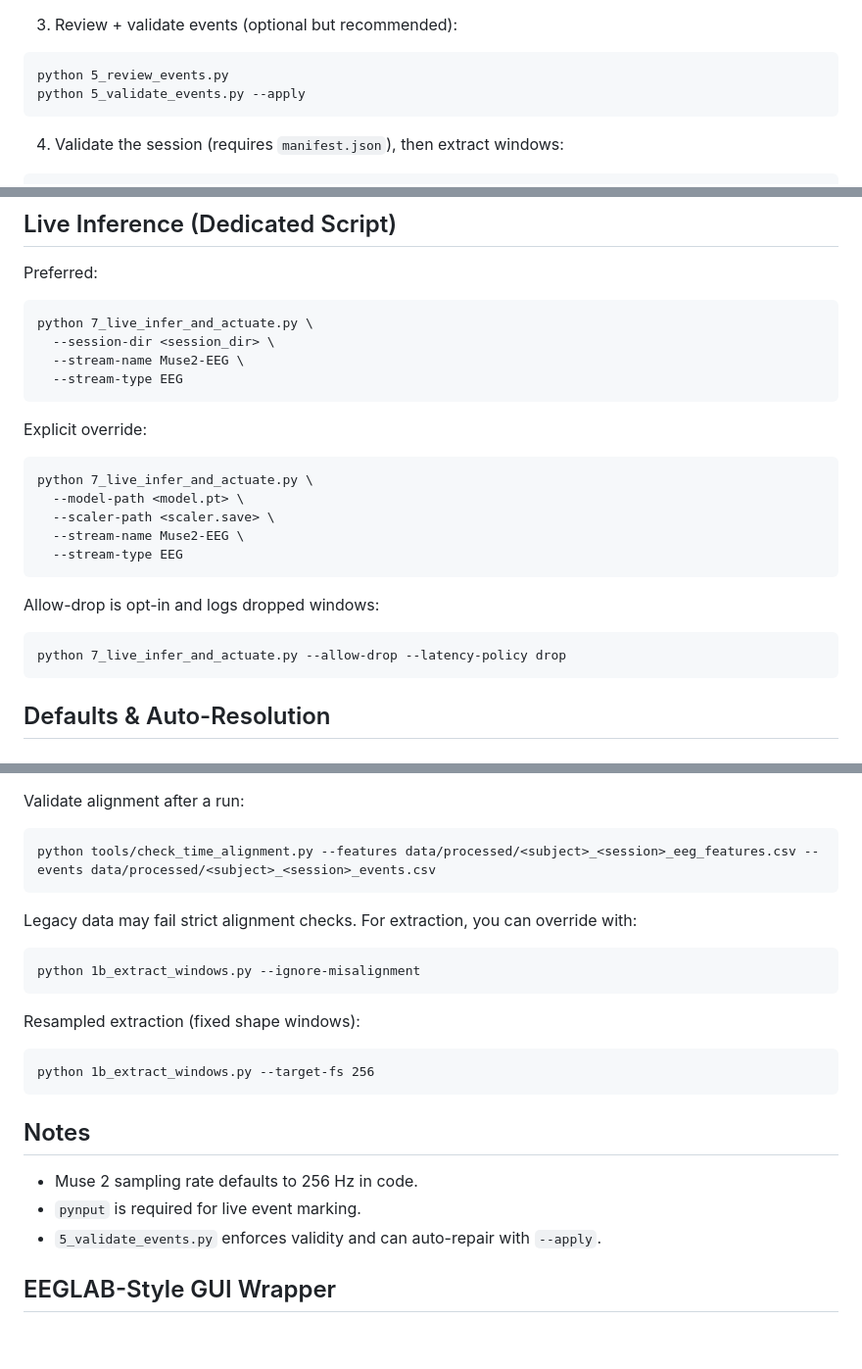
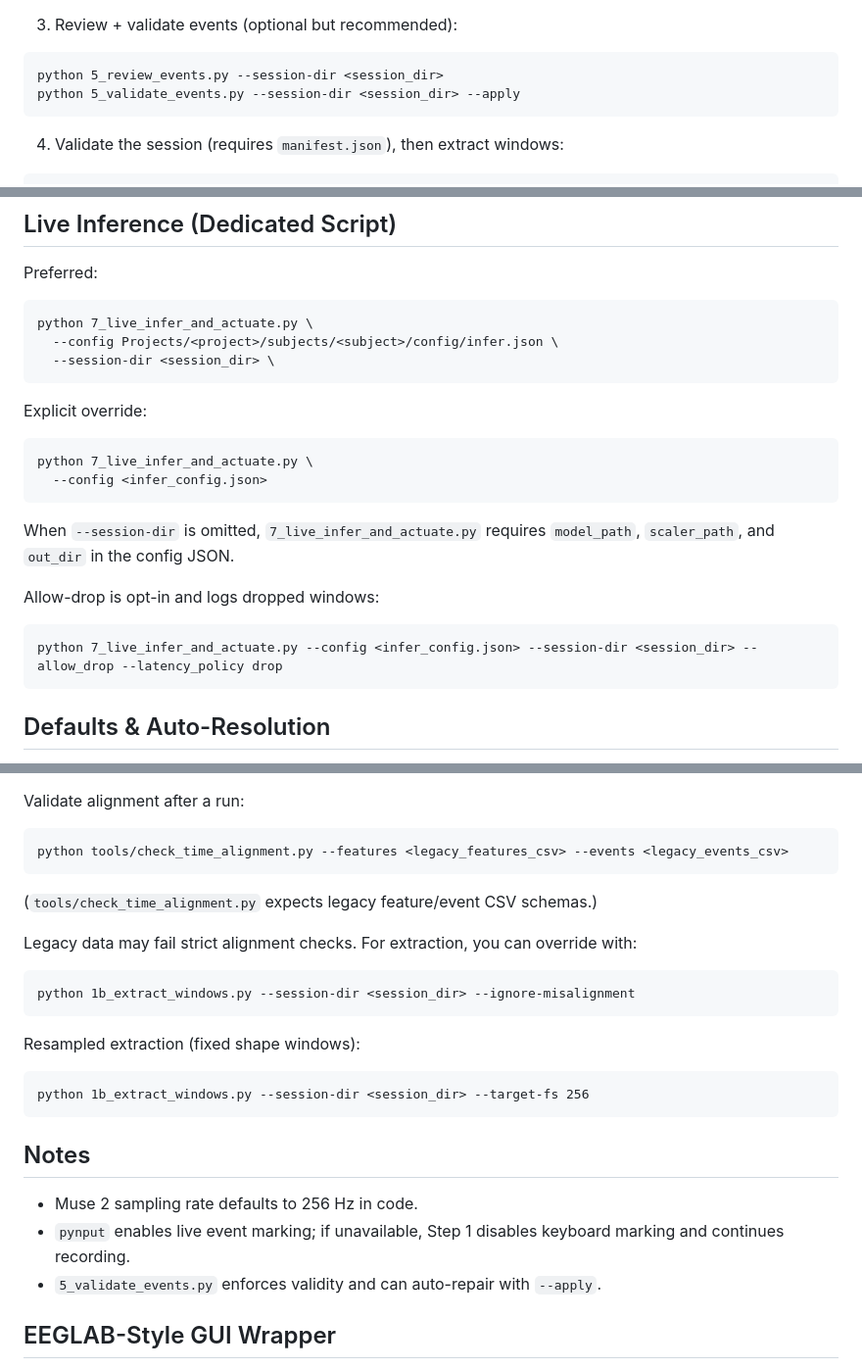
Before and after one commit to JDAppleseed/Individual-Finger-Movement-Identification-From-Muse-2-EEG, a Markdown page: README.md, 3 parts joined by grey strips. Shown at 98% size. Drawn GitHub-style; blank space fills up the shorter version.

Commit message:
docs: align README commands with current CLI behavior

````diff
--- a/README.md
+++ b/README.md
@@ -88,8 +88,8 @@ If `pylsl` cannot find the LSL binary library on macOS, install it via Homebrew:
 
 3) Review + validate events (optional but recommended):
 ```
-python 5_review_events.py
-python 5_validate_events.py --apply
+python 5_review_events.py --session-dir <session_dir>
+python 5_validate_events.py --session-dir <session_dir> --apply
 ```
 
 4) Validate the session (requires `manifest.json`), then extract windows:
@@ -169,25 +167,22 @@ Preferred:
 
 ```
 python 7_live_infer_and_actuate.py \
+  --config Projects/<project>/subjects/<subject>/config/infer.json \
   --session-dir <session_dir> \
-  --stream-name Muse2-EEG \
-  --stream-type EEG
 ```
 
 Explicit override:
 
 ```
 python 7_live_infer_and_actuate.py \
-  --model-path <model.pt> \
-  --scaler-path <scaler.save> \
-  --stream-name Muse2-EEG \
-  --stream-type EEG
+  --config <infer_config.json>
 ```
+When `--session-dir` is omitted, `7_live_infer_and_actuate.py` requires `model_path`, `scaler_path`, and `out_dir` in the config JSON.
 
 Allow-drop is opt-in and logs dropped windows:
 
 ```
-python 7_live_infer_and_actuate.py --allow-drop --latency-policy drop
+python 7_live_infer_and_actuate.py --config <infer_config.json> --session-dir <session_dir> --allow_drop --latency_policy drop
 ```
 
 ## Defaults & Auto-Resolution
@@ -338,23 +333,24 @@ Resume gating:
 
 Validate alignment after a run:
 ```
-python tools/check_time_alignment.py --features data/processed/<subject>_<session>_eeg_features.csv --events data/processed/<subject>_<session>_events.csv
+python tools/check_time_alignment.py --features <legacy_features_csv> --events <legacy_events_csv>
 ```
+(`tools/check_time_alignment.py` expects legacy feature/event CSV schemas.)
 
 Legacy data may fail strict alignment checks. For extraction, you can override with:
 ```
-python 1b_extract_windows.py --ignore-misalignment
+python 1b_extract_windows.py --session-dir <session_dir> --ignore-misalignment
 ```
 
 Resampled extraction (fixed shape windows):
 ```
-python 1b_extract_windows.py --target-fs 256
+python 1b_extract_windows.py --session-dir <session_dir> --target-fs 256
 ```
 
 ## Notes
 
 - Muse 2 sampling rate defaults to 256 Hz in code.
-- `pynput` is required for live event marking.
+- `pynput` enables live event marking; if unavailable, Step 1 disables keyboard marking and continues recording.
 - `5_validate_events.py` enforces validity and can auto-repair with `--apply`.
 
 ## EEGLAB-Style GUI Wrapper
````
Also changed, not shown: other parts of README.md (+2 -4 lines).
